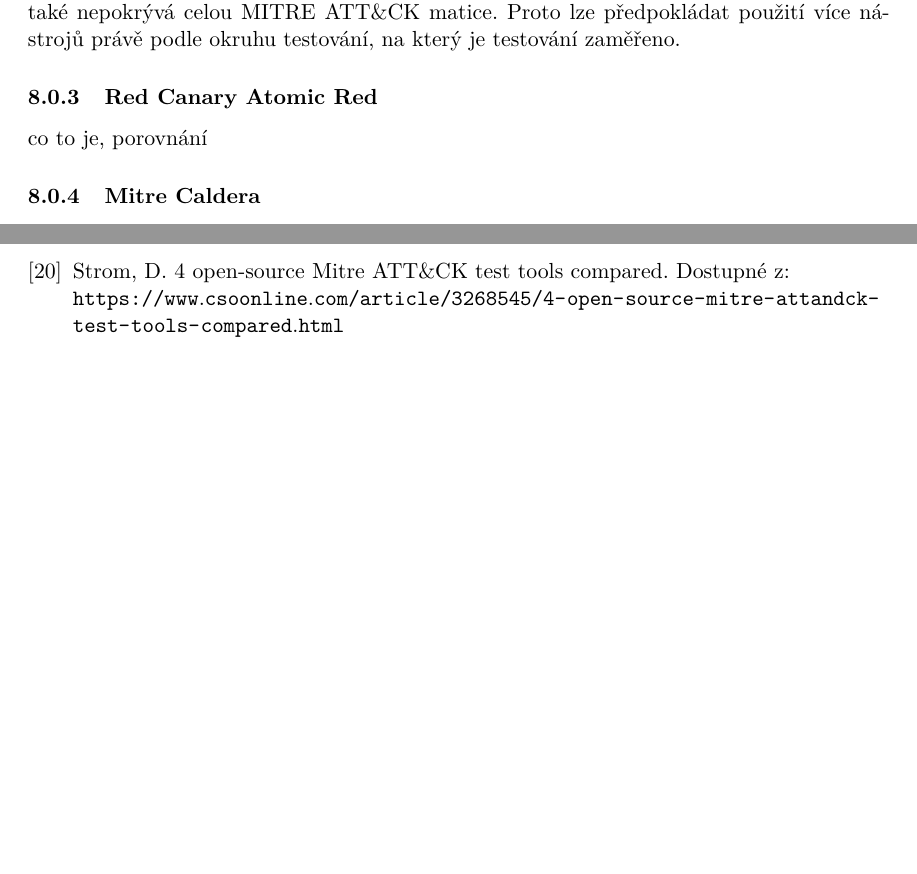
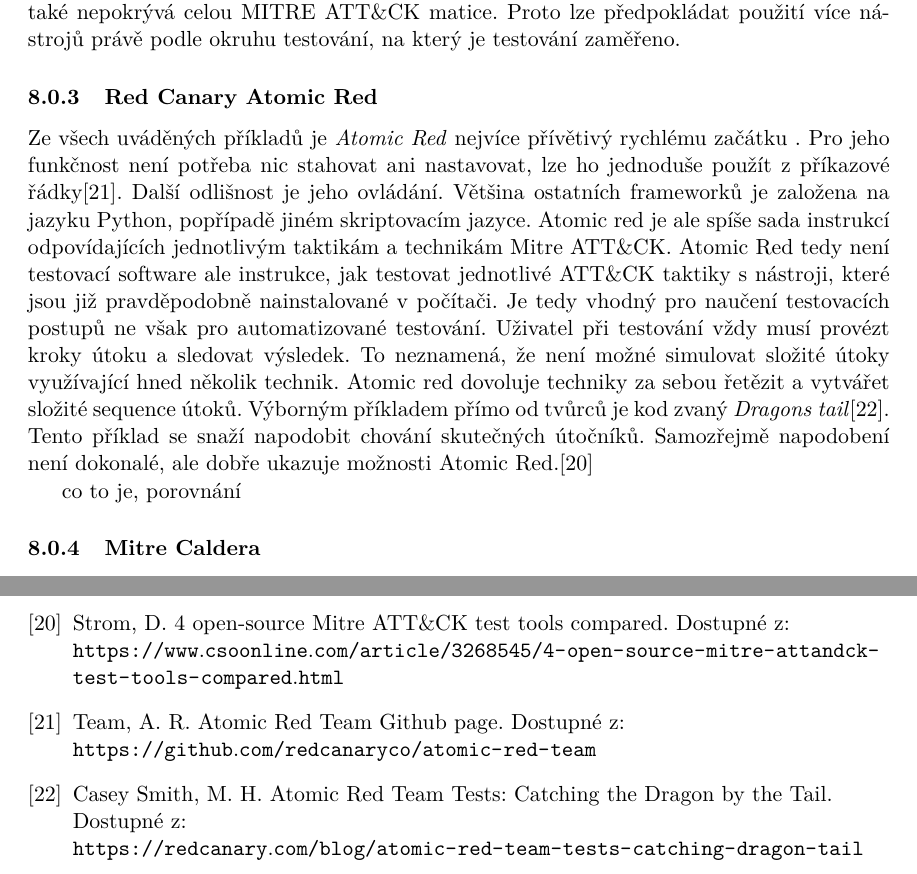
Before and after one commit to bonscji1/tex_UHK_bonsch_diplomka_red_team, a LaTeX thesis (main.tex, which reads content.tex): two parts of pages 18 and 24 of 28, joined at a grey line, cut so that both start at the same text, the shorter picture padded with empty space. Compiled offline with pdfLaTeX.

Commit message:
start of Atomic Red

```diff
--- a/content.tex
+++ b/content.tex
@@ -309,6 +309,21 @@
 % TODO MITRE Caldera, Uber Metta, Atomic Red Team and Endgame RTA
 
 \subsubsection{Red Canary Atomic Red}
+Ze všech uváděných příkladů je \textit{Atomic Red} nejvíce přívětivý rychlému začátku .
+Pro jeho funkčnost není potřeba nic stahovat ani nastavovat, lze ho jednoduše použít z příkazové řádky\cite{redcanary_atomic_red}.
+Další odlišnost je jeho ovládání.
+Většina ostatních frameworků je založena na jazyku Python, popřípadě jiném skriptovacím jazyce.
+Atomic red je ale spíše sada instrukcí odpovídajících jednotlivým taktikám a technikám Mitre ATT\&CK\@.
+Atomic Red tedy není testovací software ale instrukce, jak testovat jednotlivé ATT\&CK taktiky s nástroji, které jsou již pravděpodobně nainstalované v počítači.
+Je tedy vhodný pro naučení testovacích postupů ne však pro automatizované testování.
+Uživatel při testování vždy musí provézt kroky útoku a sledovat výsledek.
+To neznamená, že není možné simulovat složité útoky využívající hned několik technik.
+Atomic red dovoluje techniky za sebou řetězit a vytvářet složité sequence útoků.
+Výborným příkladem přímo od tvůrců je kod zvaný \textit{Dragons tail}\cite{redcanary_dragons_tail}.
+Tento příklad se snaží napodobit chování skutečných útočníků.
+Samozřejmě napodobení není dokonalé, ale dobře ukazuje možnosti Atomic Red.\cite{csoonline_4_testing_frameworks}
+
+%todo add more after using it?
 % TODO WRITER: text
 co to je, porovnání
 
```
Also changed, not shown: literature.bib (+13 -0 lines).
